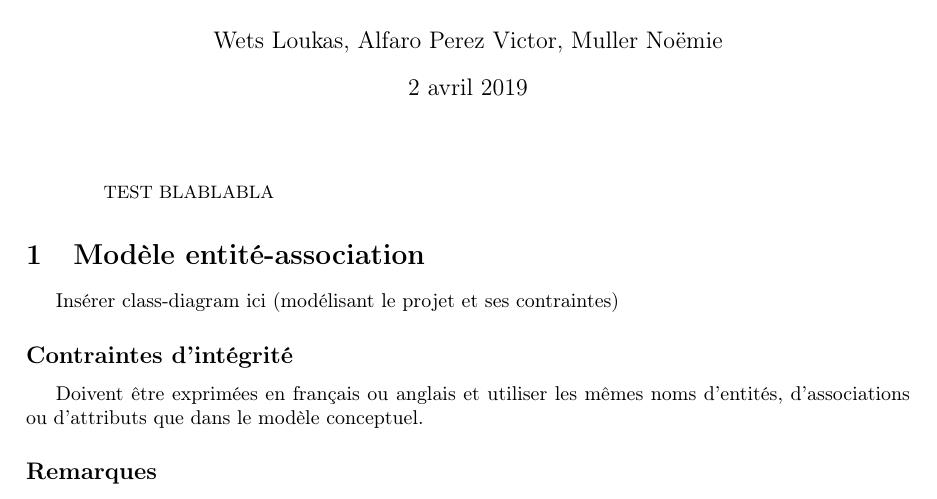
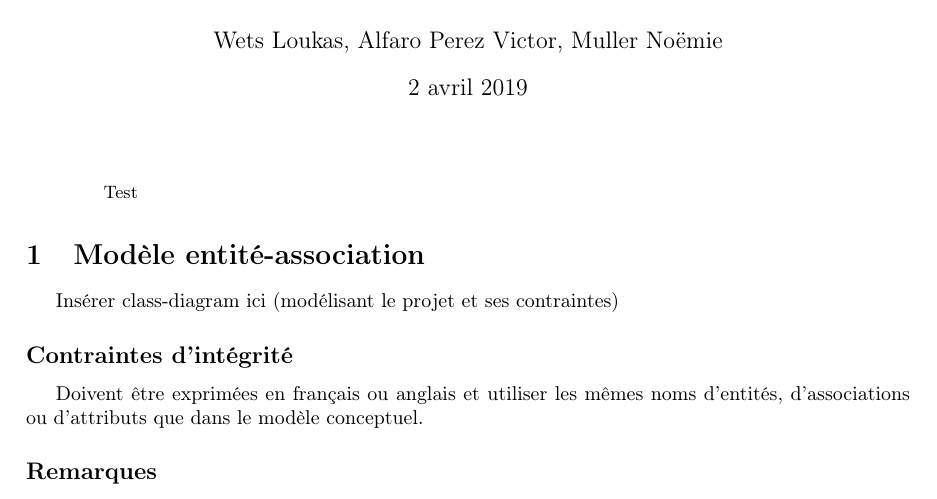
Before and after one commit to nmuller1/INFO-H303-Projet, a LaTeX paper (Rapport/Rapport - Partie 1.tex): part of the page, cut so that both start at the same text. Compiled offline with pdfLaTeX; the source files are stored in an older character set and shown here as Unicode.

Commit message:
Message test

```diff
--- a/Rapport/Rapport - Partie 1.tex
+++ b/Rapport/Rapport - Partie 1.tex
@@ -16,7 +16,7 @@
 \renewcommand{\abstractname}{}
 
 \begin{abstract}
-TEST BLABLABLA
+Test
 \end{abstract}
 
 \section{Modèle entité-association}
```
